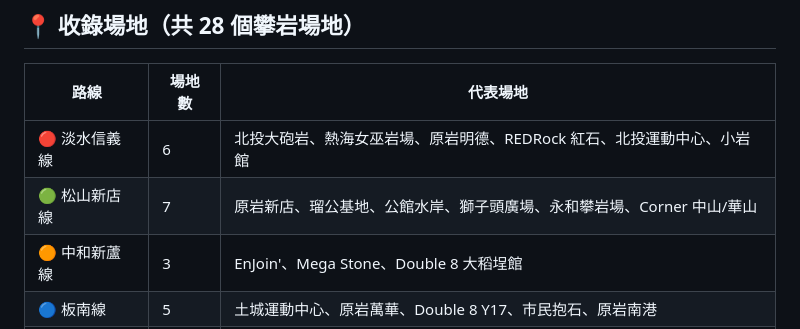
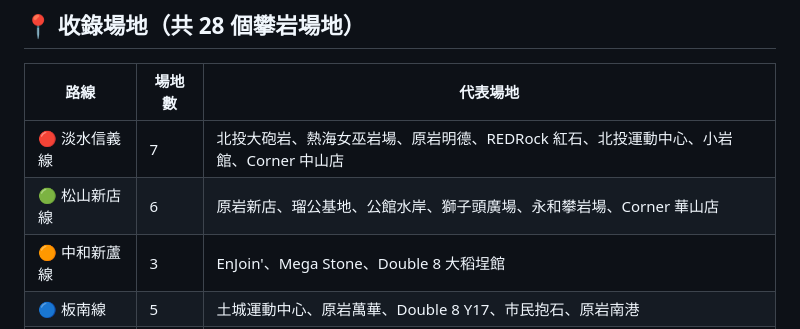
Before and after one commit to sai00048/taipei-mrt-climbing, a Markdown page: README.md, the part around the change. Drawn GitHub-style.

```diff
--- a/README.md
+++ b/README.md
@@ -16,8 +16,8 @@
 
 | 路線 | 場地數 | 代表場地 |
 |---|---|---|
-| 🔴 淡水信義線 | 6 | 北投大砲岩、熱海女巫岩場、原岩明德、REDRock 紅石、北投運動中心、小岩館 |
-| 🟢 松山新店線 | 7 | 原岩新店、瑠公基地、公館水岸、獅子頭廣場、永和攀岩場、Corner 中山/華山 |
+| 🔴 淡水信義線 | 7 | 北投大砲岩、熱海女巫岩場、原岩明德、REDRock 紅石、北投運動中心、小岩館、Corner 中山店 |
+| 🟢 松山新店線 | 6 | 原岩新店、瑠公基地、公館水岸、獅子頭廣場、永和攀岩場、Corner 華山店 |
 | 🟠 中和新蘆線 | 3 | EnJoin'、Mega Stone、Double 8 大稻埕館 |
 | 🔵 板南線 | 5 | 土城運動中心、原岩萬華、Double 8 Y17、市民抱石、原岩南港 |
 | 🟤 文湖線 | 3 | 光合作用內湖、Flow 心流抱石、奇岩 Kirin |
```
